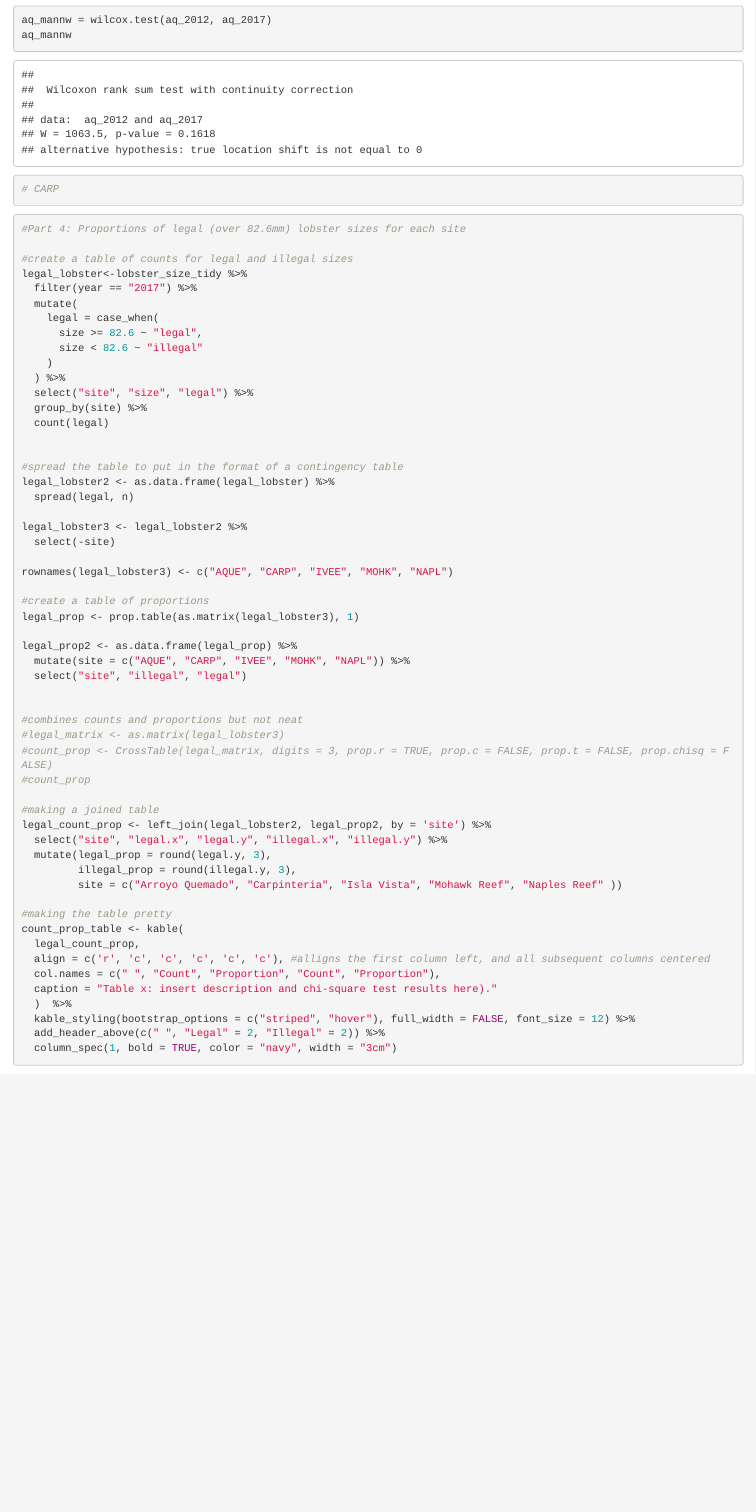
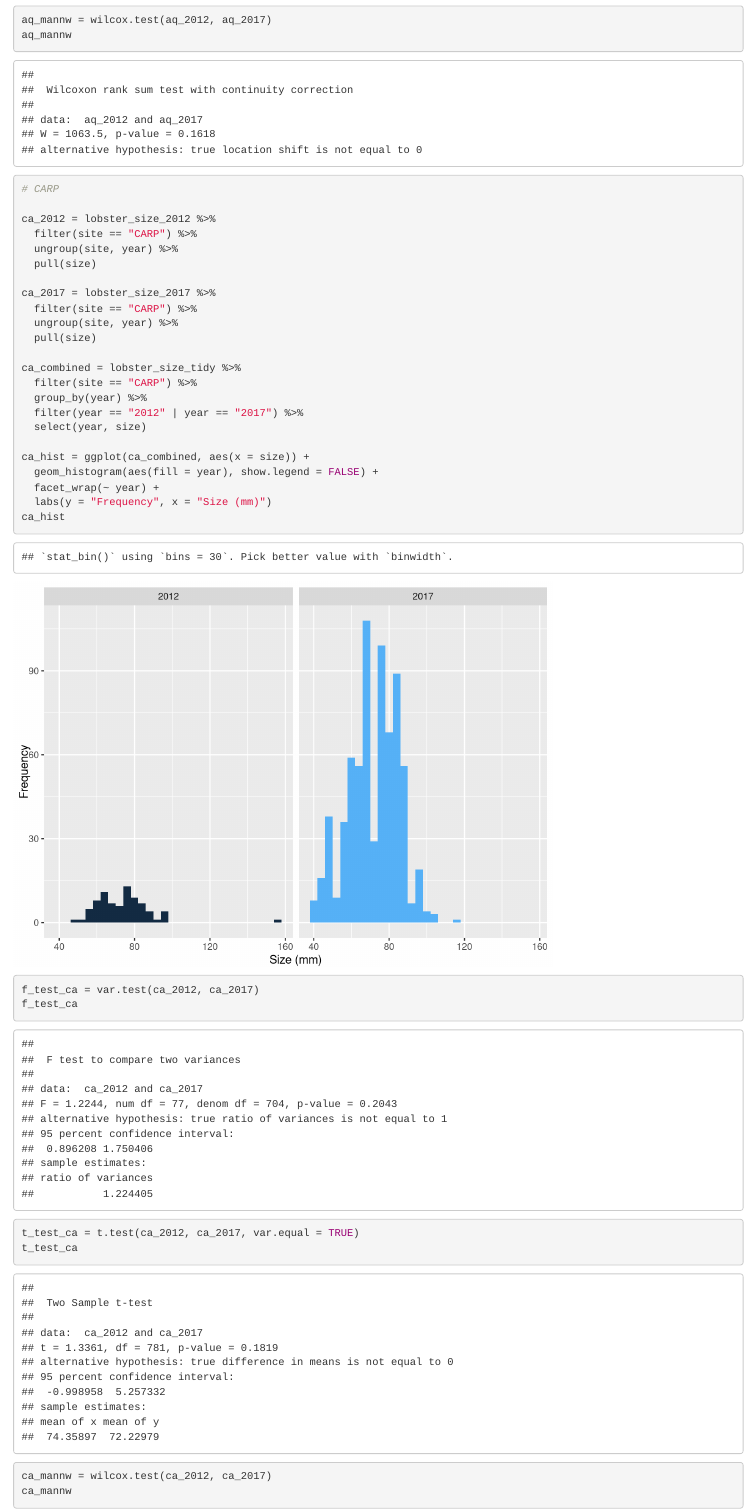
Before and after one commit to nburola/Lobster, an R Markdown document (lobster_knit.Rmd): the page in a window 1100 px wide, from 16360 px down. Rendered offline with R 4.5, knitr and Pandoc, with nearby package versions; some code elsewhere in the file could not run offline.

Commit message:
tests for CARP

````diff
--- a/lobster_knit.Rmd
+++ b/lobster_knit.Rmd
@@ -399,6 +399,38 @@ aq_mannw
 
 # CARP
 
+ca_2012 = lobster_size_2012 %>%
+  filter(site == "CARP") %>%
+  ungroup(site, year) %>%
+  pull(size)
+
+ca_2017 = lobster_size_2017 %>%
+  filter(site == "CARP") %>%
+  ungroup(site, year) %>%
+  pull(size)
+
+ca_combined = lobster_size_tidy %>%
+  filter(site == "CARP") %>%
+  group_by(year) %>%
+  filter(year == "2012" | year == "2017") %>%
+  select(year, size)
+
+ca_hist = ggplot(ca_combined, aes(x = size)) +
+  geom_histogram(aes(fill = year), show.legend = FALSE) +
+  facet_wrap(~ year) +
+  labs(y = "Frequency", x = "Size (mm)")
+ca_hist
+
+f_test_ca = var.test(ca_2012, ca_2017)
+f_test_ca
+
+t_test_ca = t.test(ca_2012, ca_2017, var.equal = TRUE)
+t_test_ca
+
+
+ca_mannw = wilcox.test(ca_2012, ca_2017)
+ca_mannw
+
 
 
 ```
````
